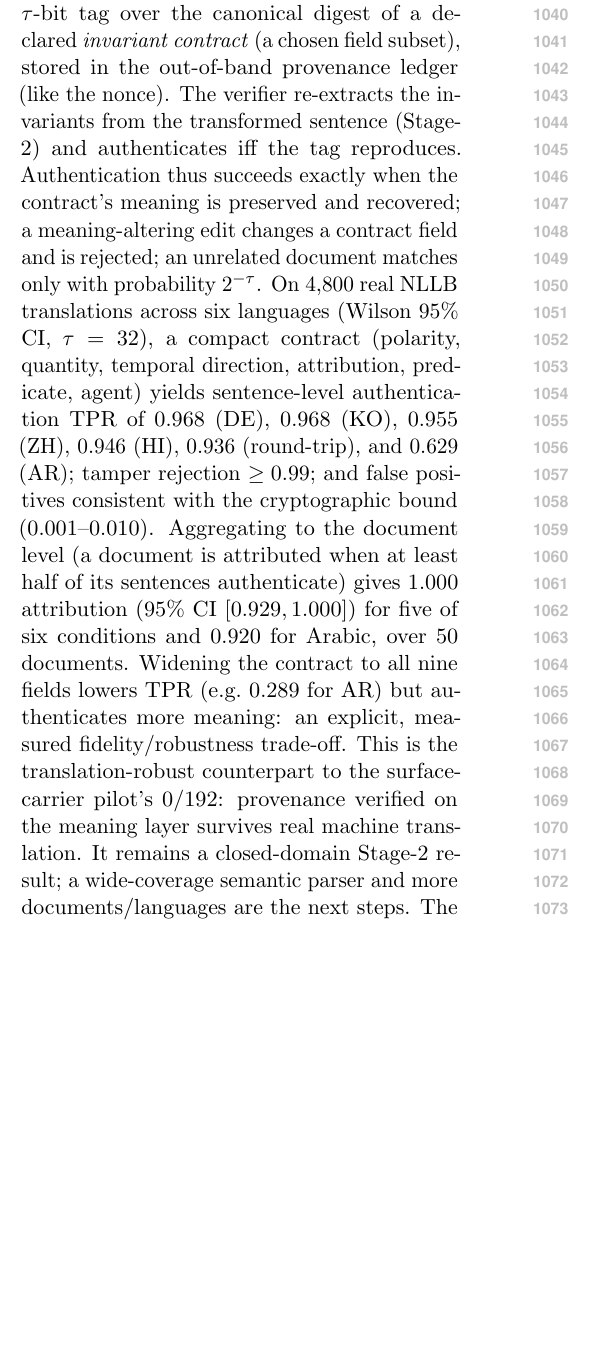
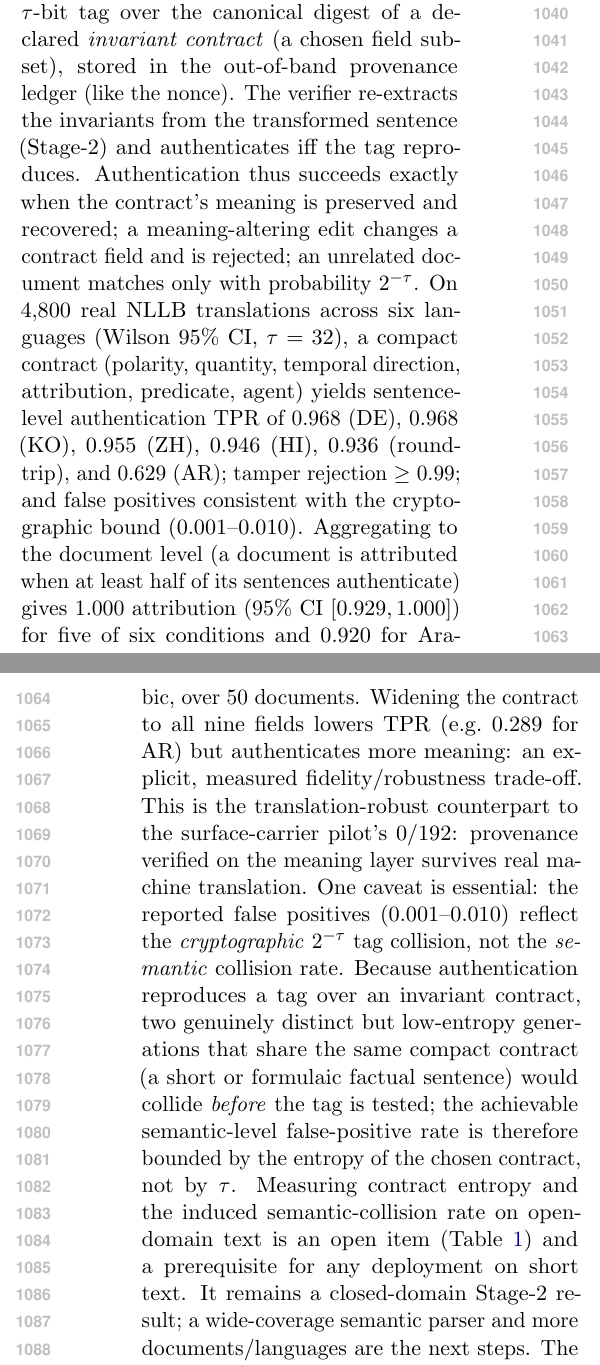
Before and after one commit to leemgs/truthprint, a LaTeX paper (paper/acl_main.tex): part of one column of page 13 of 20 before the commit and two parts of the columns of pages 13 and 14 of 21 after it, the two joined at a grey line, cut so that both start at the same text, the shorter picture padded with empty space. Compiled offline with pdfLaTeX.

Commit message:
Add semantic-level false-positive row to claim-evidence map
Address reviewer weakness W2: the meaning-digest scheme authenticates when the
recovered invariant contract reproduces the keyed tag, so distinct legitimate
generations sharing a low-entropy contract collide before the cryptographic
2^-tau check. The reported 0.001-0.010 false positives measure cryptographic
tag collision, not semantic contract collision. Add a 'Semantic-level
false-positive rate' row (status: Not established) to Table 1 and a matching
caveat in the provenance section flagging contract-entropy / semantic-collision
measurement as an open prerequisite for short-text deployment.

Co-Authored-By: Claude Opus 4.8 <noreply@anthropic.com>
Claude-Session: https://claude.ai/code/session_01RAq99szThCQq7anAfE96Xe

```diff
--- a/paper/acl_main.tex
+++ b/paper/acl_main.tex
@@ -679,7 +680,17 @@ over $50$ documents.
 Widening the contract to all nine fields lowers TPR (e.g.\ $0.289$ for AR) but authenticates more meaning:
 an explicit, measured fidelity/robustness trade-off. This is the translation-%
 robust counterpart to the surface-carrier pilot's $0/192$: provenance verified
-on the meaning layer survives real machine translation. It remains a closed-%
+on the meaning layer survives real machine translation. One caveat is essential:
+the reported false positives ($0.001$--$0.010$) reflect the \emph{cryptographic}
+$2^{-\tau}$ tag collision, not the \emph{semantic} collision rate. Because
+authentication reproduces a tag over an invariant contract, two genuinely
+distinct but low-entropy generations that share the same compact contract (a
+short or formulaic factual sentence) would collide \emph{before} the tag is
+tested; the achievable semantic-level false-positive rate is therefore bounded
+by the entropy of the chosen contract, not by $\tau$. Measuring contract entropy
+and the induced semantic-collision rate on open-domain text is an open item
+(Table~\ref{tab:claims}) and a prerequisite for any deployment on short text.
+It remains a closed-%
 domain Stage-2 result; a wide-coverage semantic parser and more documents/%
 languages are the next steps. The method and evaluation ship with the artifact
 (\texttt{scripts/eval\_provenance.py}).
```
Also changed, not shown: paper/main.tex (+12 -1 lines), paper/acl_main.tex (1 more changed lines).
